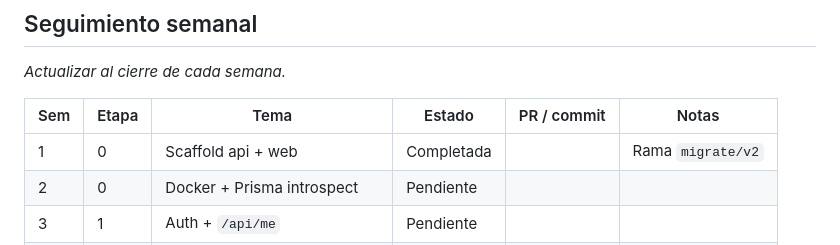
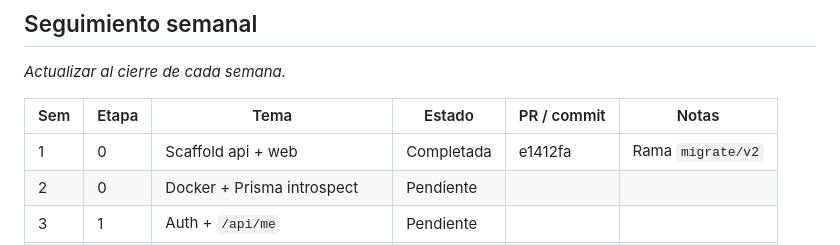
Before and after one commit to luisoscorima/mali-whatsapp, a Markdown page: MIGRACION_REACT.md, the part around one of its changes. Rendered like a GitHub page.

```diff
--- a/MIGRACION_REACT.md
+++ b/MIGRACION_REACT.md
@@ -298,7 +298,7 @@ _Actualizar al cierre de cada semana._
 
 | Sem | Etapa | Tema | Estado | PR / commit | Notas |
 |-----|-------|------|--------|-------------|-------|
-| 1 | 0 | Scaffold api + web | Completada | | Rama `migrate/v2` |
+| 1 | 0 | Scaffold api + web | Completada | e1412fa | Rama `migrate/v2` |
 | 2 | 0 | Docker + Prisma introspect | Pendiente | | |
 | 3 | 1 | Auth + `/api/me` | Pendiente | | |
 | 4 | 1 | apiClient + convenciones | Pendiente | | |
```
Also changed, not shown: other parts of MIGRACION_REACT.md (+1 -1 lines).
